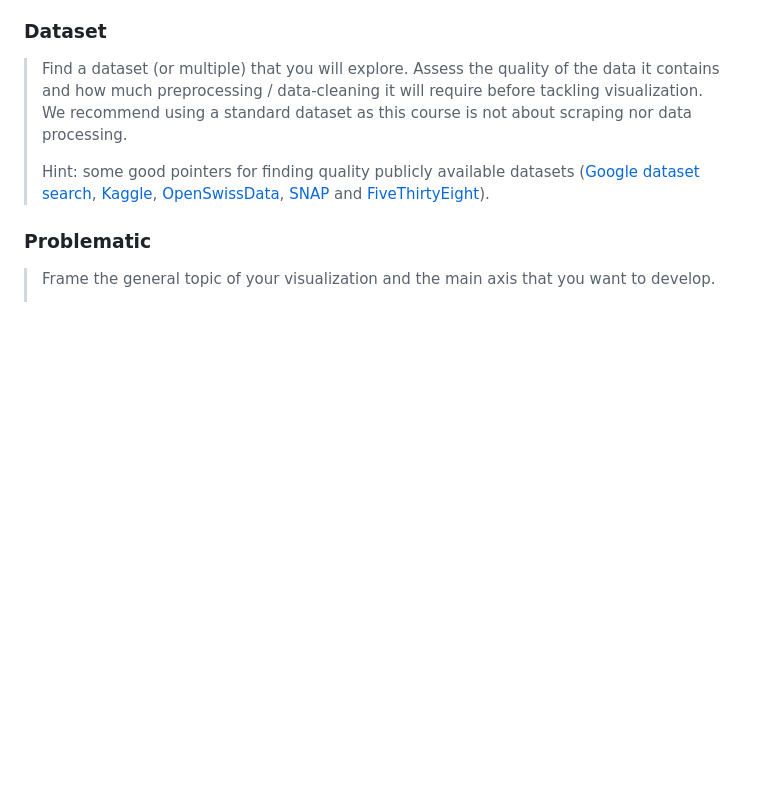
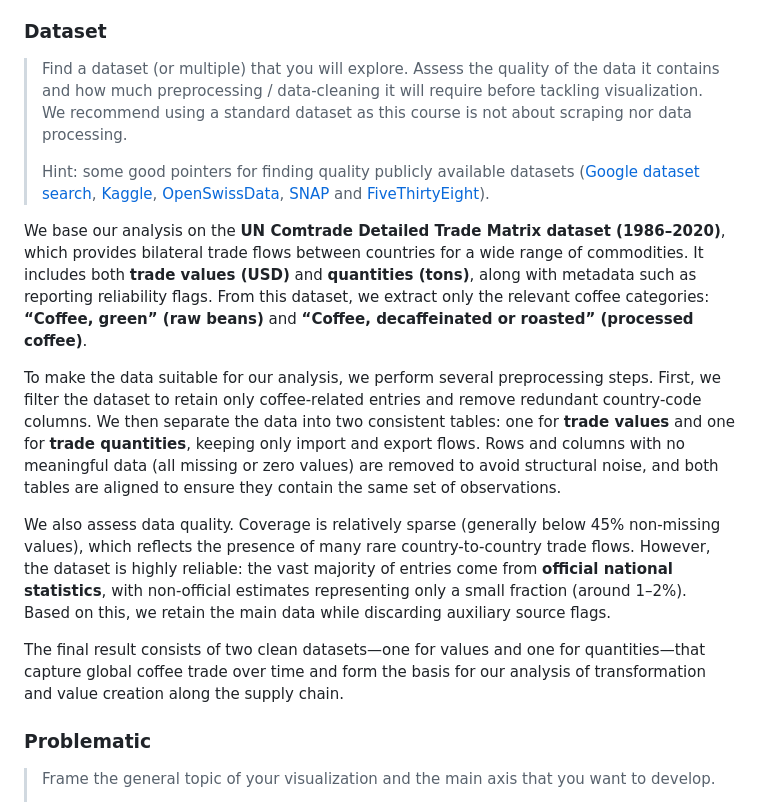
Before and after one commit to com-480-data-visualization/BeanMap, a Markdown page: README.md, the part around the change. Drawn GitHub-style; blank space fills up the shorter version.

```diff
--- a/README.md
+++ b/README.md
@@ -22,6 +22,15 @@ Please, fill the following sections about your project.
 > Find a dataset (or multiple) that you will explore. Assess the quality of the data it contains and how much preprocessing / data-cleaning it will require before tackling visualization. We recommend using a standard dataset as this course is not about scraping nor data processing.
 >
 > Hint: some good pointers for finding quality publicly available datasets ([Google dataset search](https://datasetsearch.research.google.com/), [Kaggle](https://www.kaggle.com/datasets), [OpenSwissData](https://opendata.swiss/en/), [SNAP](https://snap.stanford.edu/data/) and [FiveThirtyEight](https://data.fivethirtyeight.com/)).
+
+
+We base our analysis on the **UN Comtrade Detailed Trade Matrix dataset (1986–2020)**, which provides bilateral trade flows between countries for a wide range of commodities. It includes both **trade values (USD)** and **quantities (tons)**, along with metadata such as reporting reliability flags. From this dataset, we extract only the relevant coffee categories: **“Coffee, green” (raw beans)** and **“Coffee, decaffeinated or roasted” (processed coffee)**.
+
+To make the data suitable for our analysis, we perform several preprocessing steps. First, we filter the dataset to retain only coffee-related entries and remove redundant country-code columns. We then separate the data into two consistent tables: one for **trade values** and one for **trade quantities**, keeping only import and export flows. Rows and columns with no meaningful data (all missing or zero values) are removed to avoid structural noise, and both tables are aligned to ensure they contain the same set of observations.
+
+We also assess data quality. Coverage is relatively sparse (generally below 45% non-missing values), which reflects the presence of many rare country-to-country trade flows. However, the dataset is highly reliable: the vast majority of entries come from **official national statistics**, with non-official estimates representing only a small fraction (around 1–2%). Based on this, we retain the main data while discarding auxiliary source flags.
+
+The final result consists of two clean datasets—one for values and one for quantities—that capture global coffee trade over time and form the basis for our analysis of transformation and value creation along the supply chain.
 
 ### Problematic
 
```
